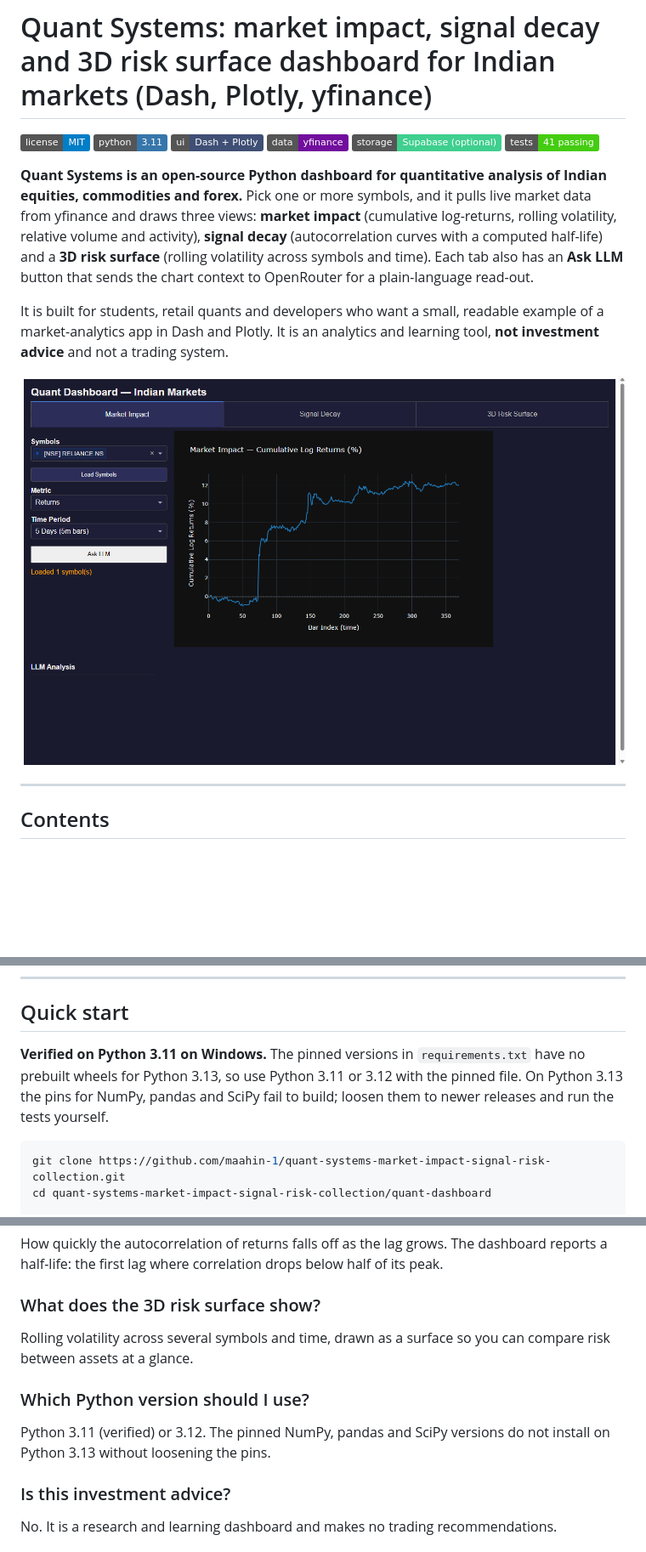
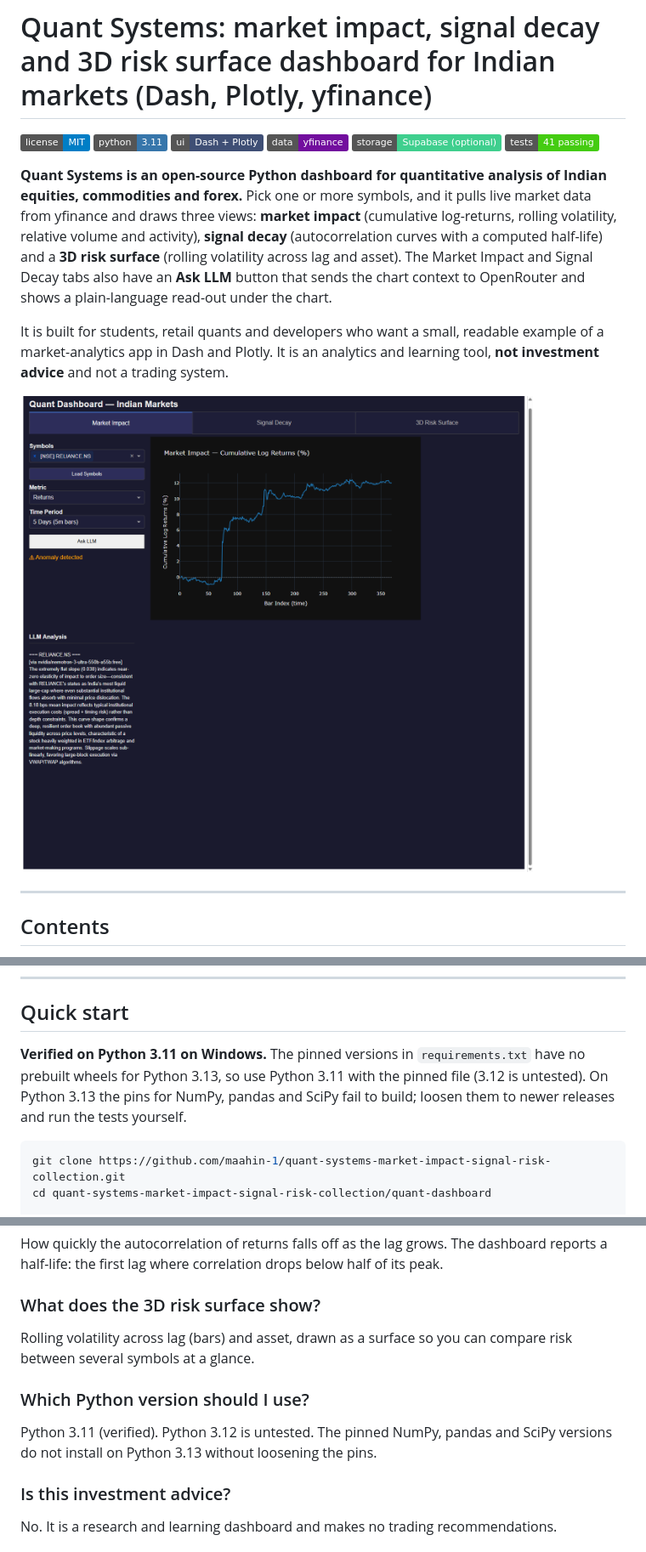
Before and after one commit to maahin-1/Quant-Systems-Market-Impact-Signal-Risk-Collection, a Markdown page: README.md, 3 parts joined by grey strips. Shown at 85% size. Drawn GitHub-style; pictures changed too: docs/images/market-impact.png; badges without logos; blank space fills up the shorter version.

````diff
--- a/README.md
+++ b/README.md
@@ -7,7 +7,7 @@
 ![Supabase](https://img.shields.io/badge/storage-Supabase%20(optional)-3FCF8E?logo=supabase&logoColor=white)
 ![Tests](https://img.shields.io/badge/tests-41%20passing-brightgreen)
 
-**Quant Systems is an open-source Python dashboard for quantitative analysis of Indian equities, commodities and forex.** Pick one or more symbols, and it pulls live market data from yfinance and draws three views: **market impact** (cumulative log-returns, rolling volatility, relative volume and activity), **signal decay** (autocorrelation curves with a computed half-life) and a **3D risk surface** (rolling volatility across symbols and time). Each tab also has an **Ask LLM** button that sends the chart context to OpenRouter for a plain-language read-out.
+**Quant Systems is an open-source Python dashboard for quantitative analysis of Indian equities, commodities and forex.** Pick one or more symbols, and it pulls live market data from yfinance and draws three views: **market impact** (cumulative log-returns, rolling volatility, relative volume and activity), **signal decay** (autocorrelation curves with a computed half-life) and a **3D risk surface** (rolling volatility across lag and asset). The Market Impact and Signal Decay tabs also have an **Ask LLM** button that sends the chart context to OpenRouter and shows a plain-language read-out under the chart.
 
 It is built for students, retail quants and developers who want a small, readable example of a market-analytics app in Dash and Plotly. It is an analytics and learning tool, **not investment advice** and not a trading system.
 
@@ -96,7 +102,7 @@ flowchart LR
 
 ## Quick start
 
-**Verified on Python 3.11 on Windows.** The pinned versions in `requirements.txt` have no prebuilt wheels for Python 3.13, so use Python 3.11 or 3.12 with the pinned file. On Python 3.13 the pins for NumPy, pandas and SciPy fail to build; loosen them to newer releases and run the tests yourself.
+**Verified on Python 3.11 on Windows.** The pinned versions in `requirements.txt` have no prebuilt wheels for Python 3.13, so use Python 3.11 with the pinned file (3.12 is untested). On Python 3.13 the pins for NumPy, pandas and SciPy fail to build; loosen them to newer releases and run the tests yourself.
 
 ```bash
 git clone https://github.com/maahin-1/quant-systems-market-impact-signal-risk-collection.git
@@ -208,10 +215,10 @@ No, not to see the charts. You need an OpenRouter key for the Ask LLM button, an
 How quickly the autocorrelation of returns falls off as the lag grows. The dashboard reports a half-life: the first lag where correlation drops below half of its peak.
 
 ### What does the 3D risk surface show?
-Rolling volatility across several symbols and time, drawn as a surface so you can compare risk between assets at a glance.
+Rolling volatility across lag (bars) and asset, drawn as a surface so you can compare risk between several symbols at a glance.
 
 ### Which Python version should I use?
-Python 3.11 (verified) or 3.12. The pinned NumPy, pandas and SciPy versions do not install on Python 3.13 without loosening the pins.
+Python 3.11 (verified). Python 3.12 is untested. The pinned NumPy, pandas and SciPy versions do not install on Python 3.13 without loosening the pins.
 
 ### Is this investment advice?
 No. It is a research and learning dashboard and makes no trading recommendations.
````
Also changed, not shown: other parts of README.md (+18 -11 lines), docs/images/risk-surface.png, docs/images/signal-decay.png, 4 other files.
